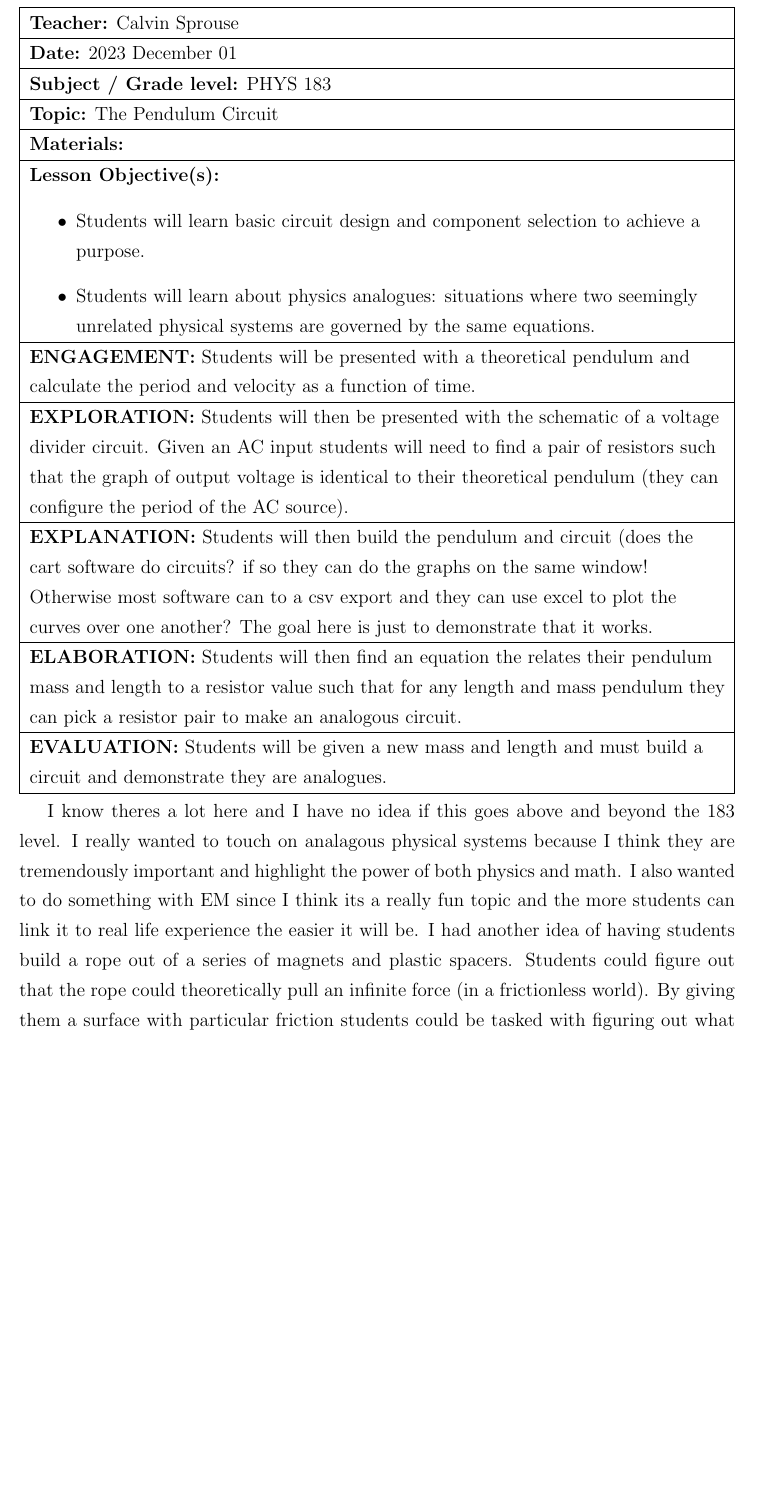
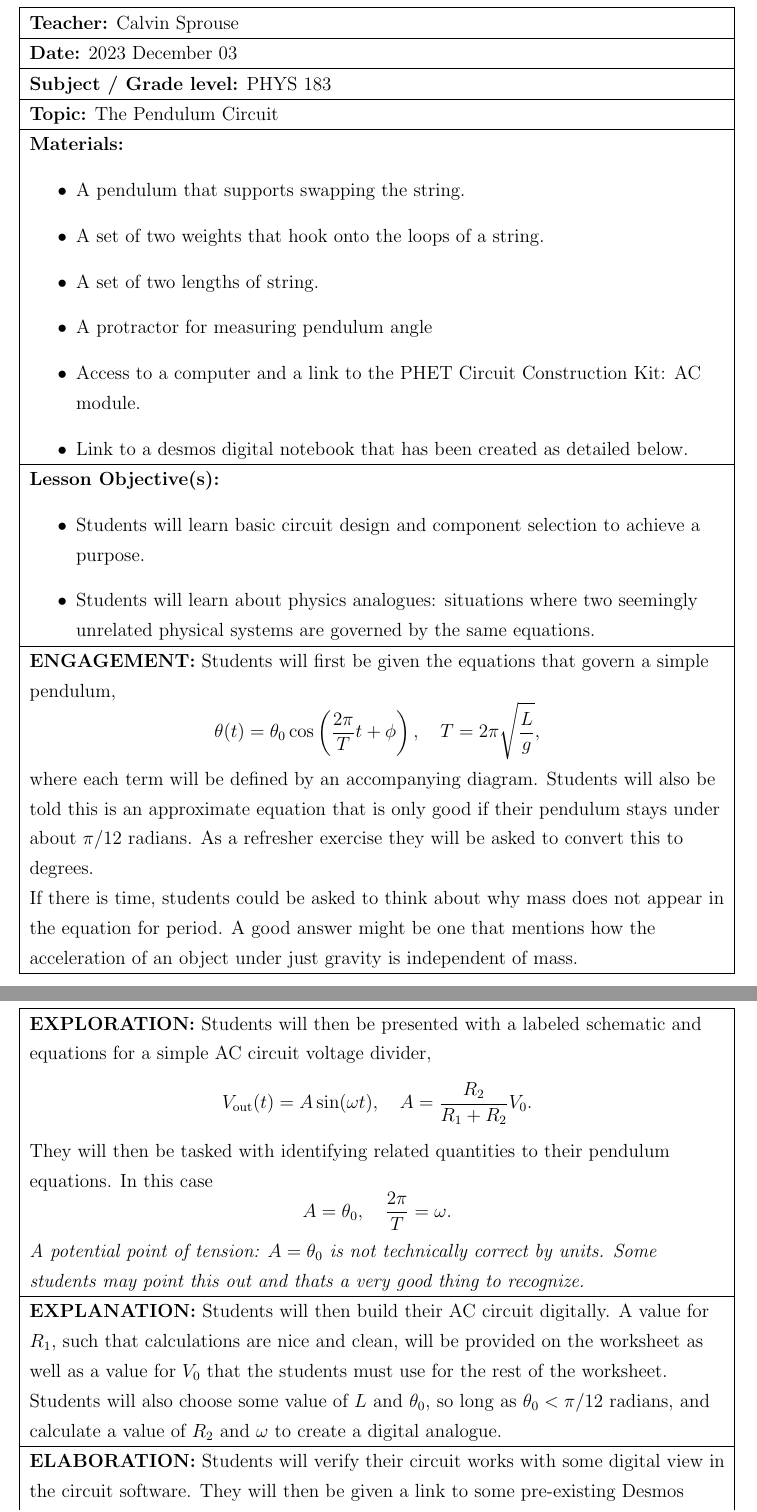
Before and after one commit to CalvinSprouse/cwu_homework_tex, a LaTeX problem sheet (phys292/5e_lesson_plan_design/main.tex): part of page 1 of 2 before the commit and two parts of pages 1 and 2 of 2 after it, the two joined at a grey line, cut so that both start at the same text, the shorter picture padded with empty space. Compiled offline with pdfLaTeX.

Commit message:
fin lesson plan

```diff
--- a/phys292/5e_lesson_plan_design/main.tex
+++ b/phys292/5e_lesson_plan_design/main.tex
@@ -37,7 +37,7 @@
 \textbf{Teacher:} Calvin Sprouse
 \\\hline
 
-\textbf{Date:} 2023 December 01
+\textbf{Date:} 2023 December 03
 \\\hline
 
 \textbf{Subject / Grade level:} PHYS 183
@@ -47,6 +47,14 @@
 \\\hline
 
 \textbf{Materials:}
+\begin{itemize}
+\item A pendulum that supports swapping the string.
+\item A set of two weights that hook onto the loops of a string.
+\item A set of two lengths of string.
+\item A protractor for measuring pendulum angle
+\item Access to a computer and a link to the PHET Circuit Construction Kit: AC module.
+\item Link to a desmos digital notebook that has been created as detailed below.
+\end{itemize}
 \\\hline
 
 \textbf{Lesson Objective(s):}
@@ -56,23 +64,34 @@
 \end{itemize}
 \\\hline
 
-\textbf{ENGAGEMENT:} Students will be presented with a theoretical pendulum and calculate the period and velocity as a function of time.
+\textbf{ENGAGEMENT:} Students will first be given the equations that govern a simple pendulum,
+\[\theta(t) = \theta_0 \cos\left(\frac{2\pi}{T}t + \phi\right), \quad T=2\pi\sqrt{\frac{L}{g}},\]
+where each term will be defined by an accompanying diagram. Students will also be told this is an approximate equation that is only good if their pendulum stays under about \(\pi/12\) radians. As a refresher exercise they will be asked to convert this to degrees.
+
+If there is time, students could be asked to think about why mass does not appear in the equation for period. A good answer might be one that mentions how the acceleration of an object under just gravity is independent of mass.
+\\\hline
+\end{tabularx}
+
+\begin{tabularx}{\textwidth}{| >{\raggedright\arraybackslash}X |}
+\hline
+\textbf{EXPLORATION:} Students will then be presented with a labeled schematic and equations for a simple AC circuit voltage divider,
+\[V_\text{out}(t) = A\sin(\omega t), \quad A = \frac{R_2}{R_1 + R_2}V_0.\]
+They will then be tasked with identifying related quantities to their pendulum equations. In this case
+\[A = \theta_0, \quad \frac{2\pi}{T} = \omega.\]
+\textit{A potential point of tension: \(A=\theta_0\) is not technically correct by units. Some students may point this out and thats a very good thing to recognize.}
 \\\hline
 
-\textbf{EXPLORATION:} Students will then be presented with the schematic of a voltage divider circuit. Given an AC input students will need to find a pair of resistors such that the graph of output voltage is identical to their theoretical pendulum (they can configure the period of the AC source).
+\textbf{EXPLANATION:} Students will then build their AC circuit digitally. A value for \(R_1\), such that calculations are nice and clean, will be provided on the worksheet as well as a value for \(V_0\) that the students must use for the rest of the worksheet. Students will also choose some value of \(L\) and \(\theta_0\), so long as \(\theta_0 < \pi/12\) radians, and calculate a value of \(R_2\) and \(\omega \) to create a digital analogue.
 \\\hline
 
-\textbf{EXPLANATION:} Students will then build the pendulum and circuit (does the cart software do circuits? if so they can do the graphs on the same window! Otherwise most software can to a csv export and they can use excel to plot the curves over one another? The goal here is just to demonstrate that it works.
+\textbf{ELABORATION:} Students will verify their circuit works with some digital view in the circuit software. They will then be given a link to some pre-existing Desmos notebook where a pendulum and circuit function have already been defined and they can tweak the values of \(R_2, A, \theta_0, L\), and \(\phi_0\). They will then have to plug in calculated values and figure out how to change \(\phi_0\) such that their waves visually line up. As a hint/refresher some trig identities will have been provided at the front of the worksheet. Students should recognize how to convert sin functions to cos functions.
 \\\hline
 
-\textbf{ELABORATION:} Students will then find an equation the relates their pendulum mass and length to a resistor value such that for any length and mass pendulum they can pick a resistor pair to make an analogous circuit.
-\\\hline
+\textbf{EVALUATION:} Students will be asked to think about another situation that could be modeled with a sin or cos function. They should recall, perhaps, orbital mechanics. If they have any other thoughts, like a spring oscillator, they are welcome to use those. They should then identify the equivalent quantities to their AC circuit. For orbital mechanics the amplitude, \(A\), is like the radius of the orbit and the frequency is inversely related to the period.
 
-\textbf{EVALUATION:} Students will be given a new mass and length and must build a circuit and demonstrate they are analogues.
+If there is time they can investigate this third model and build a circuit analogue but honestly I think this will already be a long lab.
 \\\hline
 
 \end{tabularx}
 \end{center}
-
-I know theres a lot here and I have no idea if this goes above and beyond the 183 level. I really wanted to touch on analagous physical systems because I think they are tremendously important and highlight the power of both physics and math. I also wanted to do something with EM since I think its a really fun topic and the more students can link it to real life experience the easier it will be. I had another idea of having students build a rope out of a series of magnets and plastic spacers. Students could figure out that the rope could theoretically pull an infinite force (in a frictionless world). By giving them a surface with particular friction students could be tasked with figuring out what length spacer is the maximum allowed to pull a certain mass. Both are fun ideas!
 \end{document}
```
Also changed, not shown: phys292/5e_lesson_plan_design/5e_lesson_plan.pdf (added), phys292/5e_lesson_plan_design/main.pdf (deleted).
